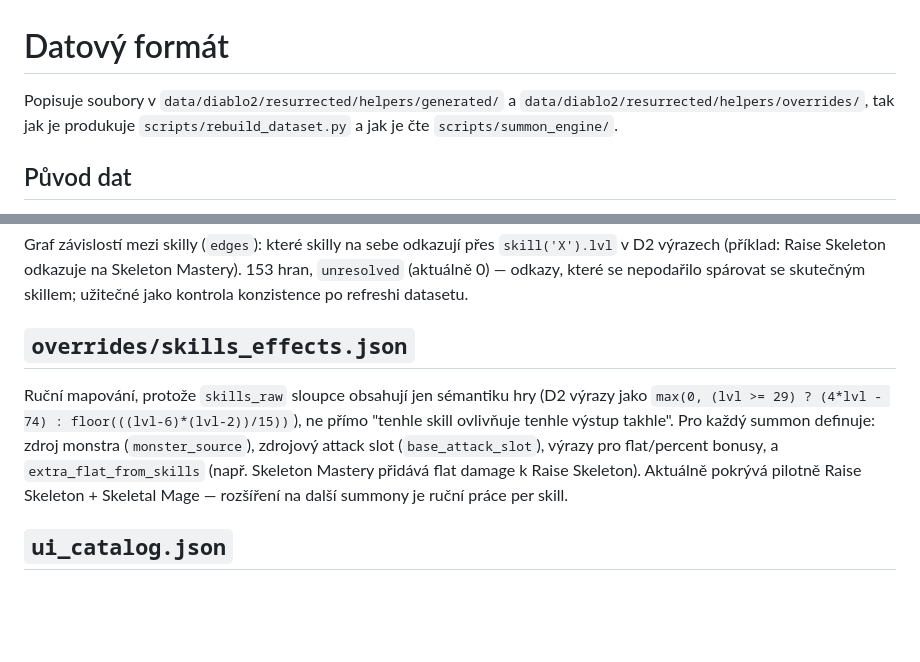
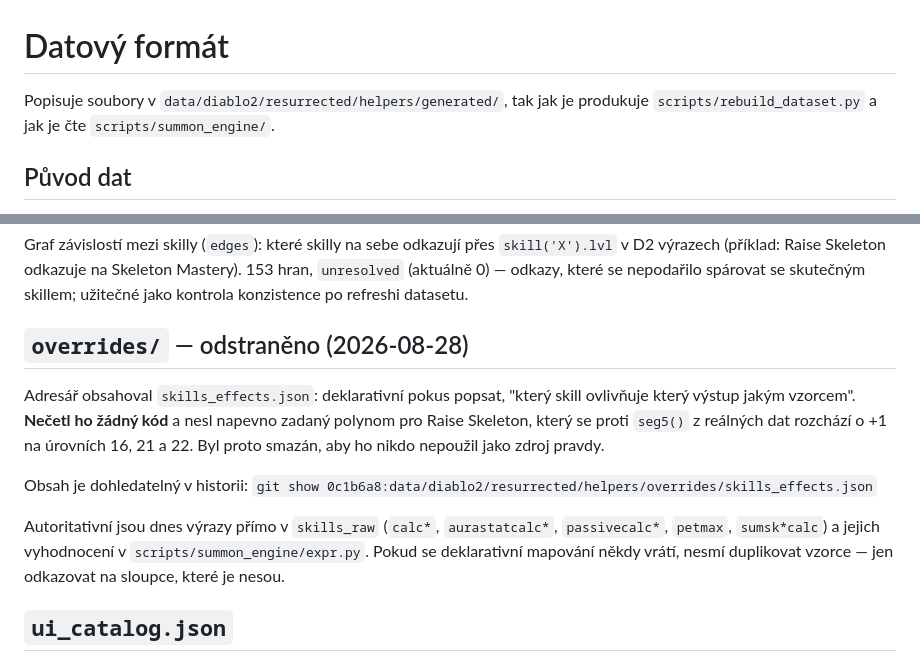
Before and after one commit to konvaa/game-helper-hub, a Markdown page: docs/DATA_FORMAT.md, 2 parts joined by grey strips. Drawn GitHub-style; blank space fills up the shorter version.

Commit message:
chore: odstranit mrtvou konfiguraci overrides/skills_effects.json
Soubor necetl zadny kod a nesl napevno zadany polynom pro Raise Skeleton:

  max(0, (lvl >= 29) ? (4*lvl - 74) : floor(((lvl-6)*(lvl-2))/15))

Proti seg5() z realnych dat (EMin=0, Lev1..5 = 0,1,2,3,4) se ten polynom
rozchazi o +1 na urovnich 16, 21 a 22; od 23 vyse vcetne cele vetve pro
29+ sedi. Upresneni proti auditu, ktery uvadi rozchod "od lvl 22".

Smazan i s prazdnym adresarem overrides/, aby ho nikdo nepouzil jako zdroj
pravdy. Obsah zustava v historii:
  git show 420f4ab:data/diablo2/resurrected/helpers/overrides/skills_effects.json

Autoritativni jsou vyrazy primo v skills_raw (calc*, aurastatcalc*,
passivecalc*, petmax, sumsk*calc) a jejich vyhodnoceni v expr.py.

Dokumentace srovnana s realitou:
- DATA_FORMAT.md: sekce prepsana na zaznam o odstraneni, uvod uz neslibuje
  popis adresare overrides/.
- PROJECT_OVERVIEW.md: na dvou mistech tvrdil, ze modely ten soubor
  pouzivaji - to nebyla pravda ani v dobe vzniku dokumentu.

AUDIT_2026-08-28.md ponechan beze zmeny (datovany snapshot, ktery uz tehdy
soubor spravne oznacoval za mrtvy kod).

```diff
--- a/docs/DATA_FORMAT.md
+++ b/docs/DATA_FORMAT.md
@@ -1,7 +1,7 @@
 # Datový formát
 
-Popisuje soubory v `data/diablo2/resurrected/helpers/generated/` a
-`data/diablo2/resurrected/helpers/overrides/`, tak jak je produkuje
+Popisuje soubory v `data/diablo2/resurrected/helpers/generated/`,
+tak jak je produkuje
 `scripts/rebuild_dataset.py` a jak je čte `scripts/summon_engine/`.
 
 ## Původ dat
@@ -106,16 +106,21 @@ Mastery). 153 hran, `unresolved` (aktuálně 0) — odkazy, které se nepodařil
 spárovat se skutečným skillem; užitečné jako kontrola konzistence po
 refreshi datasetu.
 
-## `overrides/skills_effects.json`
+## `overrides/` — odstraněno (2026-08-28)
 
-Ruční mapování, protože `skills_raw` sloupce obsahují jen sémantiku hry
-(D2 výrazy jako `max(0, (lvl >= 29) ? (4*lvl - 74) : floor(((lvl-6)*(lvl-2))/15))`),
-ne přímo "tenhle skill ovlivňuje tenhle výstup takhle". Pro každý summon
-definuje: zdroj monstra (`monster_source`), zdrojový attack slot
-(`base_attack_slot`), výrazy pro flat/percent bonusy, a
-`extra_flat_from_skills` (např. Skeleton Mastery přidává flat damage k Raise
-Skeleton). Aktuálně pokrývá pilotně Raise Skeleton + Skeletal Mage — rozšíření
-na další summony je ruční práce per skill.
+Adresář obsahoval `skills_effects.json`: deklarativní pokus popsat, "který
+skill ovlivňuje který výstup jakým vzorcem". **Nečetl ho žádný kód** a nesl
+napevno zadaný polynom pro Raise Skeleton, který se proti `seg5()` z reálných
+dat rozchází o +1 na úrovních 16, 21 a 22. Byl proto smazán, aby ho nikdo
+nepoužil jako zdroj pravdy.
+
+Obsah je dohledatelný v historii:
+`git show 0c1b6a8:data/diablo2/resurrected/helpers/overrides/skills_effects.json`
+
+Autoritativní jsou dnes výrazy přímo v `skills_raw` (`calc*`, `aurastatcalc*`,
+`passivecalc*`, `petmax`, `sumsk*calc`) a jejich vyhodnocení v
+`scripts/summon_engine/expr.py`. Pokud se deklarativní mapování někdy vrátí,
+nesmí duplikovat vzorce — jen odkazovat na sloupce, které je nesou.
 
 ## `ui_catalog.json`
 
```
Also changed, not shown: docs/PROJECT_OVERVIEW.md (+4 -6 lines).
